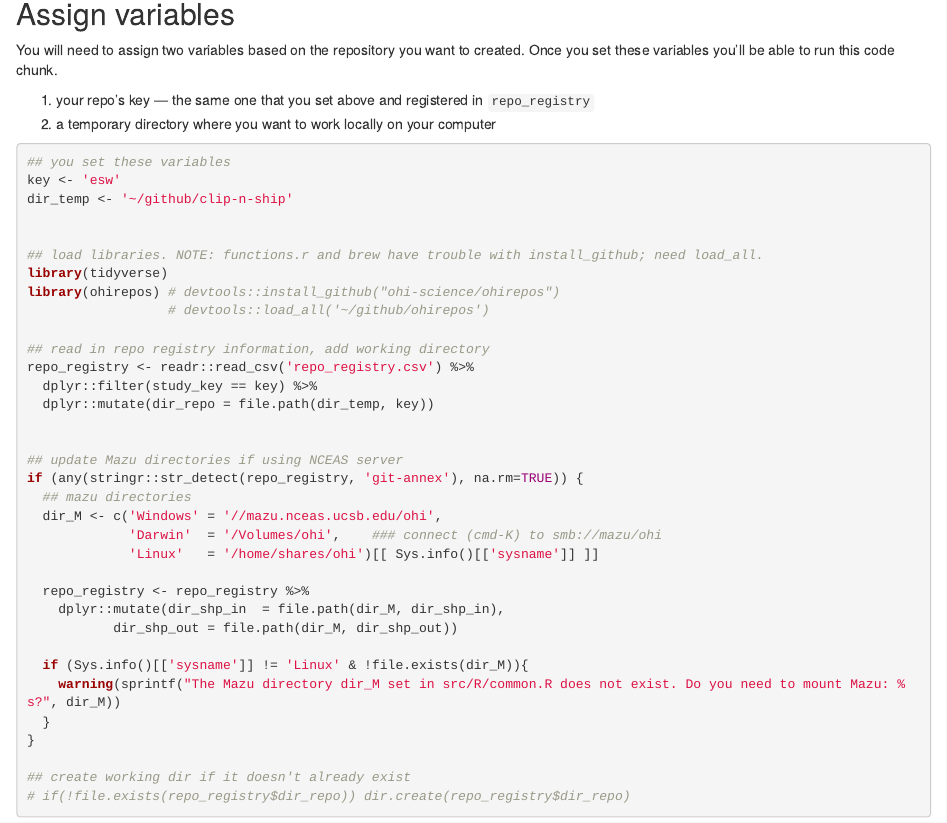
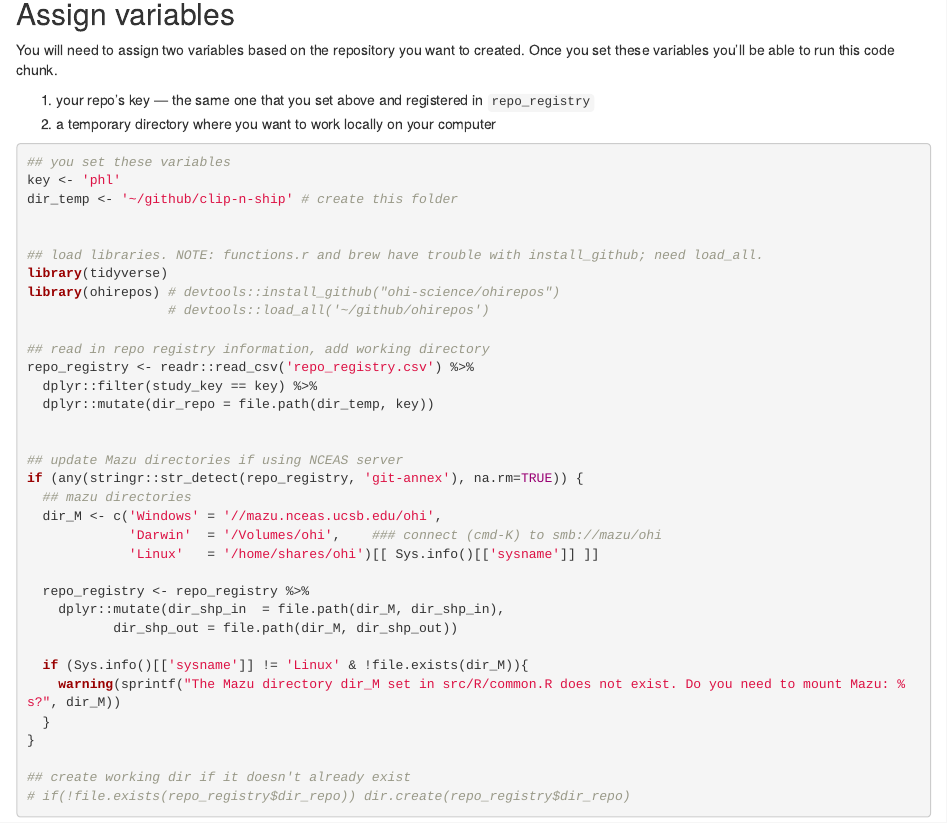
Before and after one commit to OHI-Science/ohirepos-log, an R Markdown document (create_repos.rmd): the page in a window 1100 px wide, from 480 px down. Rendered offline with R 4.5, knitr and Pandoc, with nearby package versions.

Commit message:
create phl global-explore repo with @eschemmel

````diff
--- a/create_repos.rmd
+++ b/create_repos.rmd
@@ -28,8 +28,8 @@ You will need to assign two variables based on the repository you want to create
 ```{r setup, eval=FALSE}
 
 ## you set these variables
-key <- 'esw'
-dir_temp <- '~/github/clip-n-ship'
+key <- 'phl'
+dir_temp <- '~/github/clip-n-ship' # create this folder
 
 
 ## load libraries. NOTE: functions.r and brew have trouble with install_github; need load_all.
--- a/repo_registry.csv
+++ b/repo_registry.csv
@@ -34,3 +34,4 @@ ccol,Colombian Caribbean,OHI-Science,,,,,132,Colombia,,,,
 testy,Testington,OHI-Science,testings2017,2017,~/github/ohi-global/eez,gl2016,218,Canada,git-annex/clip-n-ship/ohibc/spatial/custom,git-annex/clip-n-ship/ohibc/spatial,ohibc_shp,
 esw,Southwest England,OHI-Science,,2017,~/github/ohi-global2017-template/eez,gl2017,180,United Kingdom,git-annex/clip-n-ship/esw/spatial/custom,git-annex/clip-n-ship/esw/spatial,ESW_regions_20180920_BNG,
 ams,American Samoa,OHI-Science,,,,,151,American Samoa,,,,
+phl,Philippines,OHI-Science,,2017,~/github/ohi-global2017-template/eez,gl2017,15,Philippines,,,,
````
Also changed, not shown: create_repos.html (added).
